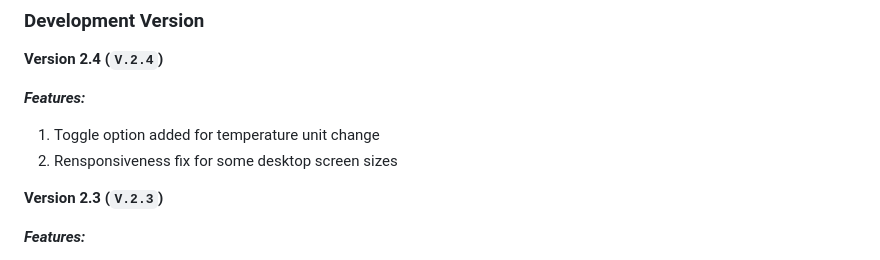
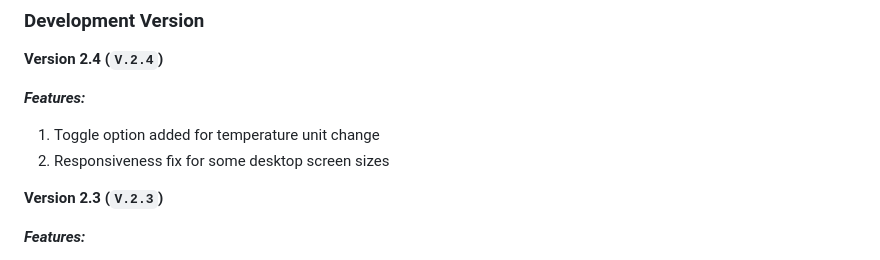
Before and after one commit to elizabeth-trotter/weatherapplication, a Markdown page: README.md, the part around the change. GitHub-like rendering.

Commit message:
typo fix

```diff
--- a/README.md
+++ b/README.md
@@ -47,7 +47,7 @@ to visit the first prototype iteration.
 ***Features:***
 
 1. Toggle option added for temperature unit change
-2. Rensponsiveness fix for some desktop screen sizes
+2. Responsiveness fix for some desktop screen sizes
 
 **Version 2.3 (`V.2.3`)**
 
```
